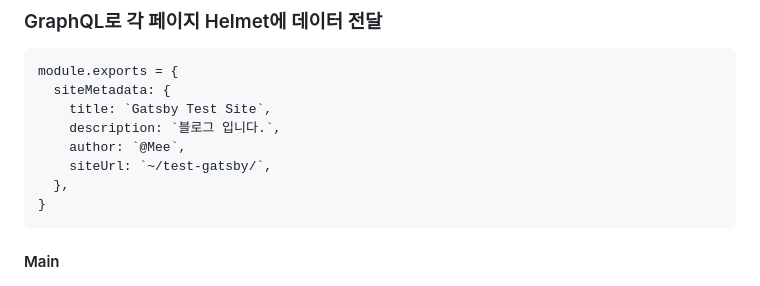
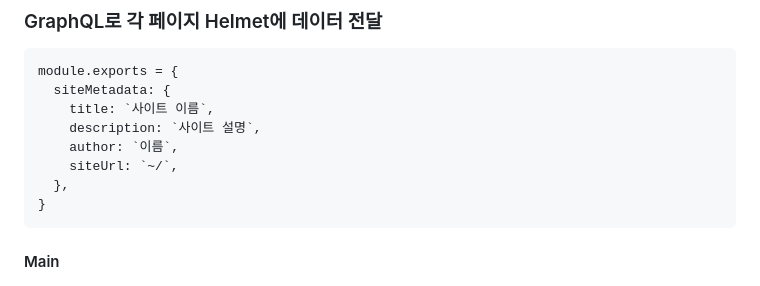
Before and after one commit to seohee0507/seohee0507.github.io, a Markdown page: contents/gatsby-pages.md, the part around the change. Rendered like a GitHub page.

````diff
--- a/contents/gatsby-pages.md
+++ b/contents/gatsby-pages.md
@@ -293,10 +293,10 @@ const Template: FunctionComponent<TemplateProps> = function({
 ```js:title=gatsby-config.js
 module.exports = {
   siteMetadata: {
-    title: `Gatsby Test Site`,
-    description: `블로그 입니다.`,
-    author: `@Mee`,
-    siteUrl: `~/test-gatsby/`,
+    title: `사이트 이름`,
+    description: `사이트 설명`,
+    author: `이름`,
+    siteUrl: `~/`,
   },
 }
 ```
````
Also changed, not shown: contents/v0-mvp.md (added, +105 -0 lines), contents/v0-mvp.png (added), static/v0-first.png (added), static/v0-ux.png (added), static/v0-vercel.png (added), 5 other files.
